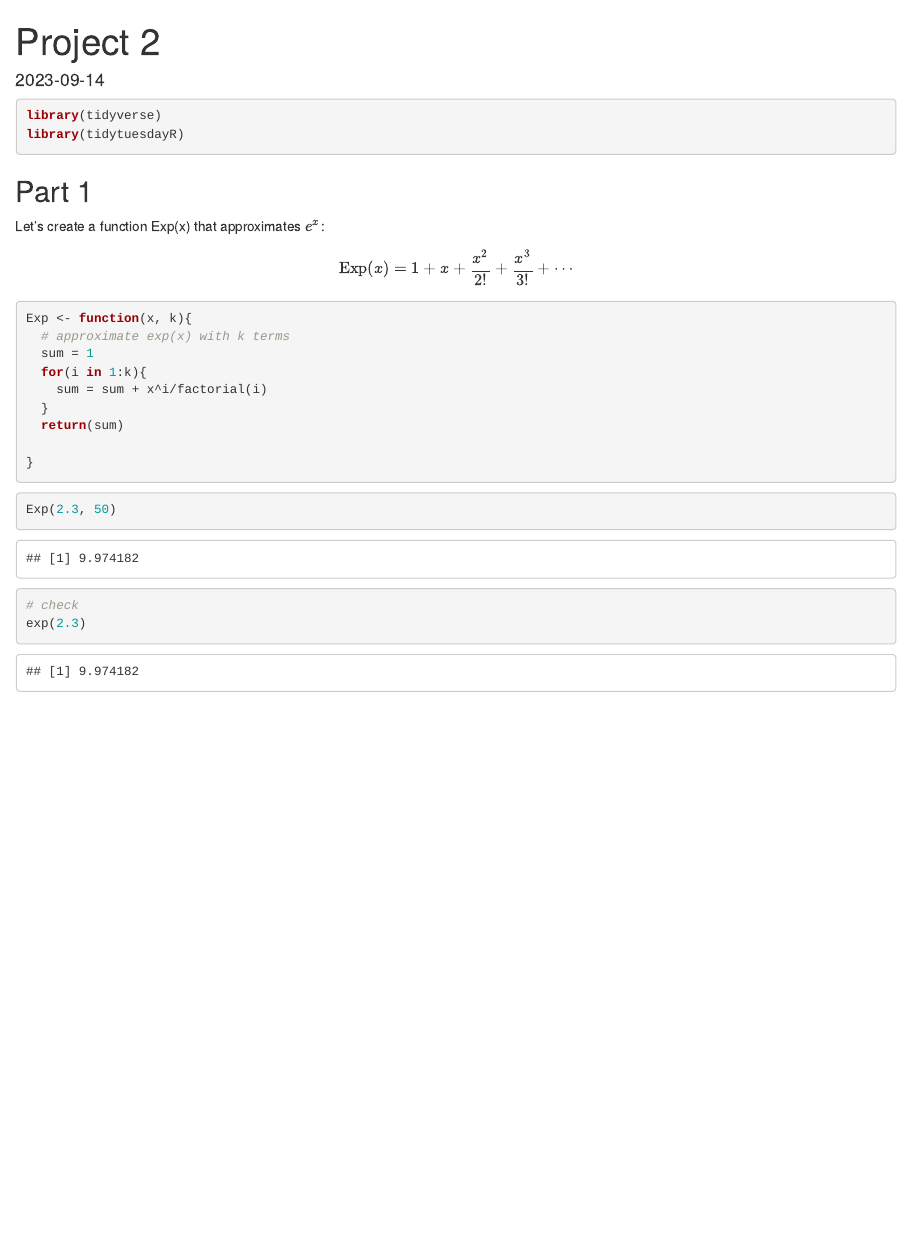
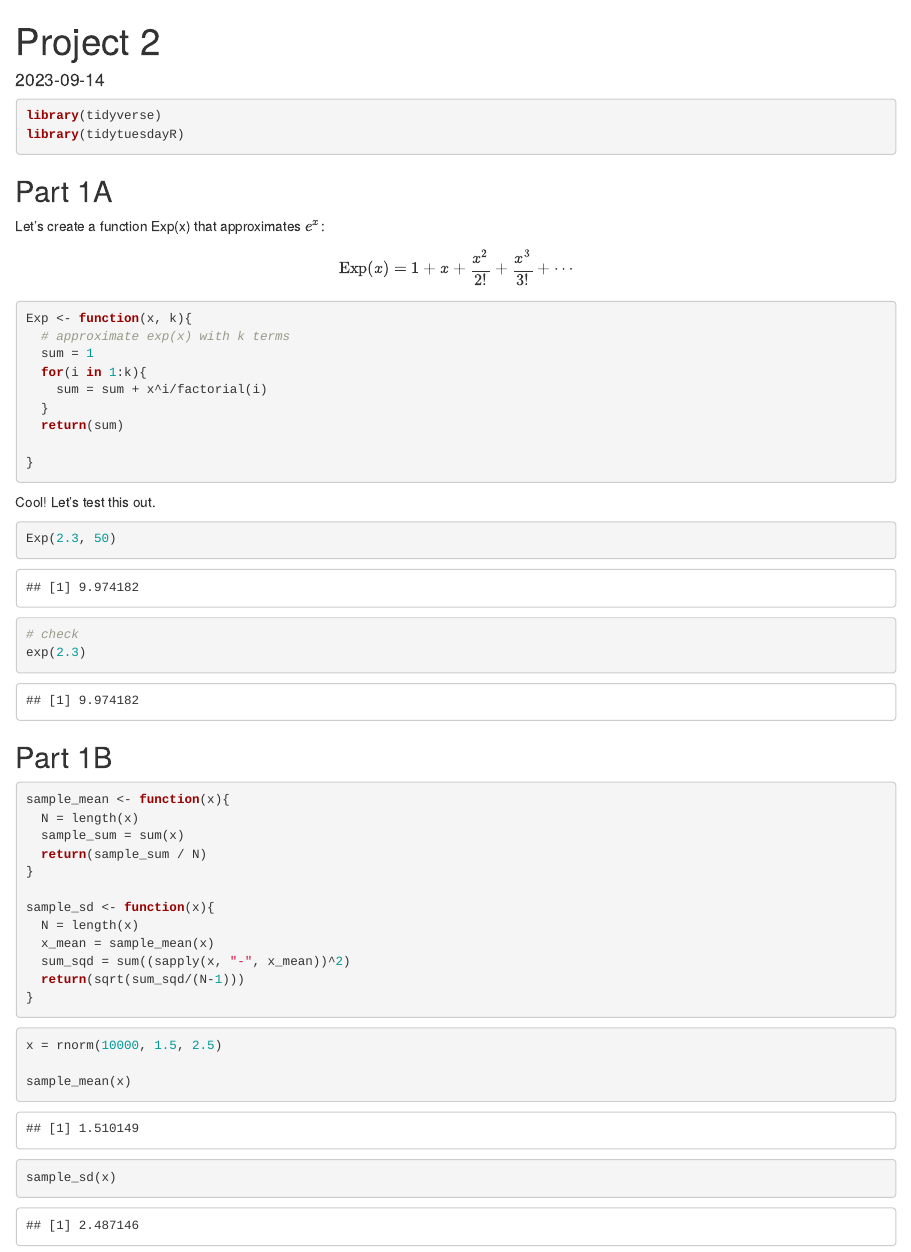
Before and after one commit to alxhzhong/Homework, an R Markdown document (Homework/140.776_HW_2.Rmd): the page in a window 1100 px wide, from its top. The pictures show the output file Homework/140.776_HW_2.html that the author committed with the source, opened offline.

Commit message:
added part 1B (sample mean,sd)

````diff
--- a/Homework/140.776_HW_2.Rmd
+++ b/Homework/140.776_HW_2.Rmd
@@ -13,7 +13,7 @@ library(tidyverse)
 library(tidytuesdayR)
 ```
 
-## Part 1
+## Part 1A
 
 Let's create a function Exp(x) that approximates $e^x$:
 \[\text{Exp}(x)=1+x+\frac{x^2}{2!}+\frac{x^3}{3!}+ \cdots\]
@@ -30,9 +30,34 @@ Exp <- function(x, k){
 }
 ```
 
+Cool! Let's test this out.
+
 ```{r}
 Exp(2.3, 50)
 
 # check
 exp(2.3)
 ```
+
+## Part 1B
+```{r}
+sample_mean <- function(x){
+  N = length(x)
+  sample_sum = sum(x)
+  return(sample_sum / N)
+}
+
+sample_sd <- function(x){
+  N = length(x)
+  x_mean = sample_mean(x)
+  sum_sqd = sum((sapply(x, "-", x_mean))^2)
+  return(sqrt(sum_sqd/(N-1)))
+}
+```
+
+```{r}
+x = rnorm(10000, 1.5, 2.5)
+
+sample_mean(x)
+sample_sd(x)
+```
````
Also changed, not shown: Homework/140.776_HW_2.html.
